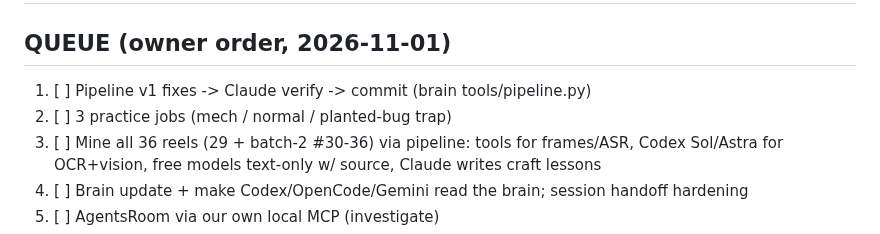
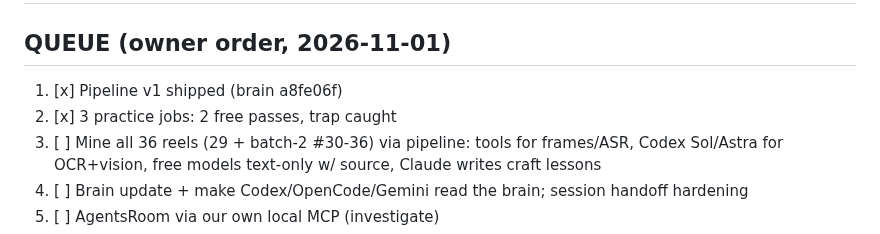
Before and after one commit to Lemonef/AI-video, a Markdown page: docs/TODO.md, the part around the change. GitHub-like rendering.

Commit message:
docs(todo): pipeline v1 shipped and practice-proven
Co-Authored-By: Claude Opus 5.5 <noreply@anthropic.com>

```diff
--- a/docs/TODO.md
+++ b/docs/TODO.md
@@ -1,8 +1,8 @@
 # TODO — the only place live status lives
 
 ## QUEUE (owner order, 2026-11-01)
-1. [ ] Pipeline v1 fixes -> Claude verify -> commit (brain tools/pipeline.py)
-2. [ ] 3 practice jobs (mech / normal / planted-bug trap)
+1. [x] Pipeline v1 shipped (brain a8fe06f)
+2. [x] 3 practice jobs: 2 free passes, trap caught
 3. [ ] Mine all 36 reels (29 + batch-2 #30-36) via pipeline: tools for frames/ASR, Codex Sol/Astra for OCR+vision, free models text-only w/ source, Claude writes craft lessons
 4. [ ] Brain update + make Codex/OpenCode/Gemini read the brain; session handoff hardening
 5. [ ] AgentsRoom via our own local MCP (investigate)
```
